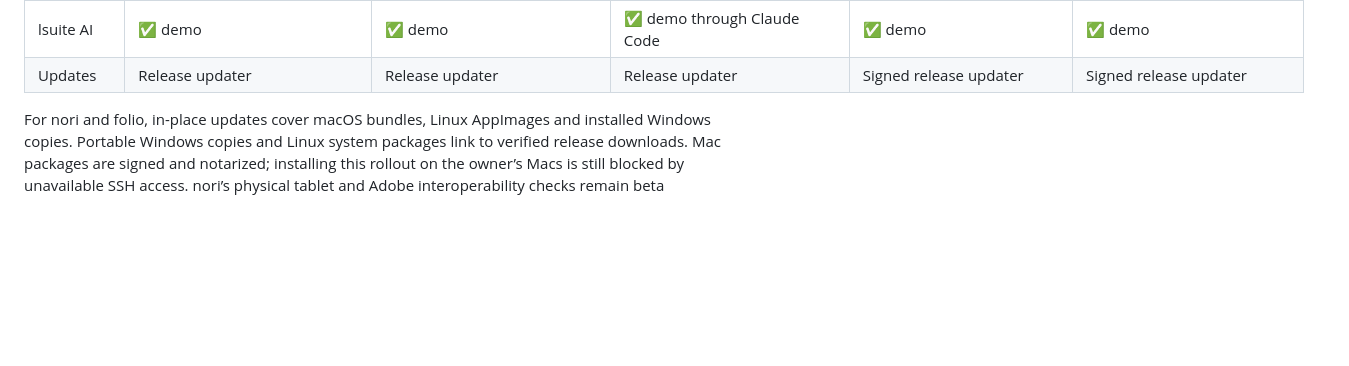
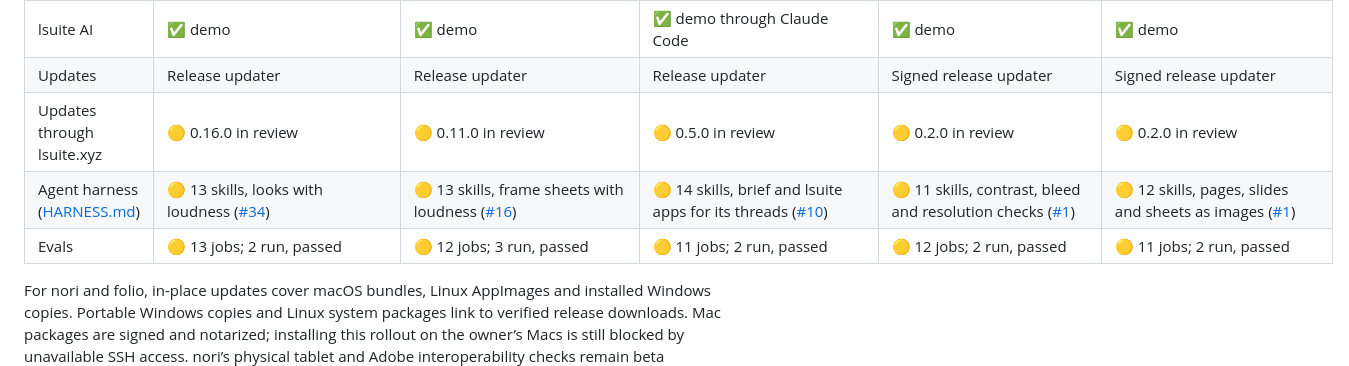
Before and after one commit to ludovic111/lsuite, a Markdown page: STANDARD.md, the part around the change. Rendered like a GitHub page; blank space fills up the shorter version.

Commit message:
Harness status: the five apps' pull requests, evals, and harnessNotes for Claude Code
Co-Authored-By: Claude Opus 5.5 (1M context) <noreply@anthropic.com>

```diff
--- a/STANDARD.md
+++ b/STANDARD.md
@@ -176,6 +176,9 @@ monthly prices are $12 / $29 / $79 USD.
 | Plugins | ✅ 35 stock, CLAP, VST3, AU, Rust SDK | ✅ audio, frei0r, LUTs, Rust SDK | ✅ Rust MCP tools | ✅ tile filters, Rust SDK | ✅ spreadsheet functions, Rust SDK |
 | lsuite AI | ✅ demo | ✅ demo | ✅ demo through Claude Code | ✅ demo | ✅ demo |
 | Updates | Release updater | Release updater | Release updater | Signed release updater | Signed release updater |
+| Updates through lsuite.xyz | 🟡 0.16.0 in review | 🟡 0.11.0 in review | 🟡 0.5.0 in review | 🟡 0.2.0 in review | 🟡 0.2.0 in review |
+| Agent harness ([HARNESS.md](HARNESS.md)) | 🟡 13 skills, looks with loudness ([#34](https://github.com/ludovic111/ryolune/pull/34)) | 🟡 13 skills, frame sheets with loudness ([#16](https://github.com/ludovic111/kimchi/pull/16)) | 🟡 14 skills, brief and lsuite apps for its threads ([#10](https://github.com/ludovic111/zenith/pull/10)) | 🟡 11 skills, contrast, bleed and resolution checks ([#1](https://github.com/ludovic111/nori/pull/1)) | 🟡 12 skills, pages, slides and sheets as images ([#1](https://github.com/ludovic111/folio/pull/1)) |
+| Evals | 🟡 13 jobs; 2 run, passed | 🟡 12 jobs; 3 run, passed | 🟡 11 jobs; 2 run, passed | 🟡 12 jobs; 2 run, passed | 🟡 11 jobs; 2 run, passed |
 
 For nori and folio, in-place updates cover macOS bundles, Linux AppImages and installed Windows
 copies. Portable Windows copies and Linux system packages link to verified release downloads.
```
Also changed, not shown: HARNESS.md (+14 -3 lines).
